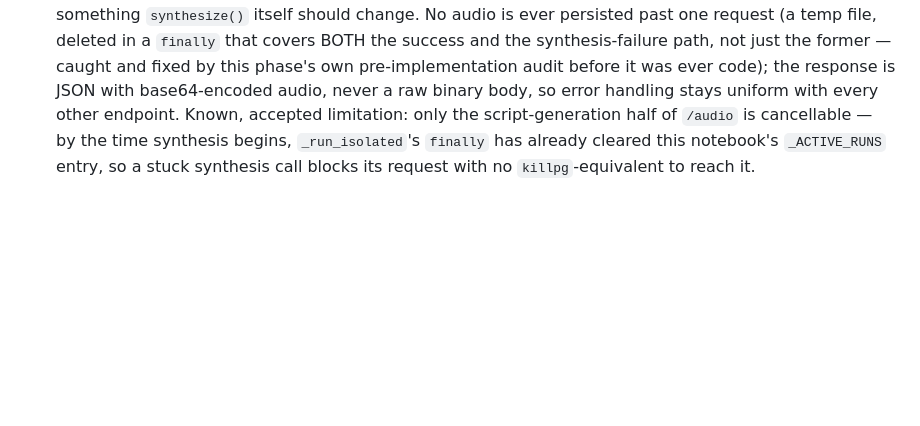
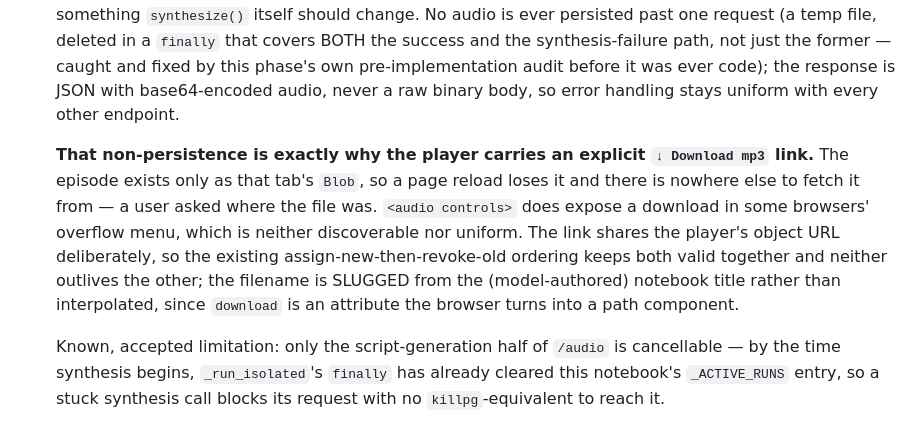
Before and after one commit to qazbnm456/penumbra, a Markdown page: CLAUDE.md, the part around the change. GitHub-like rendering; blank space fills up the shorter version.

Commit message:
Record the podcast download link in the invariants
The previous commit shipped the code and the CHANGELOG but its CLAUDE.md
edit did not apply — the anchor had drifted — so the invariant that
explains WHY the link exists (audio is never persisted, so the Blob is
the only copy) was missing.

Co-Authored-By: Claude Opus 5 (1M context) <noreply@anthropic.com>

```diff
--- a/CLAUDE.md
+++ b/CLAUDE.md
@@ -386,7 +386,18 @@ assume any of them exist because an earlier design discussion mentioned them.
     `finally` that covers BOTH the success and the synthesis-failure path, not just the former —
     caught and fixed by this phase's own pre-implementation audit before it was ever code); the
     response is JSON with base64-encoded audio, never a raw binary body, so error handling stays
-    uniform with every other endpoint. Known, accepted limitation: only the script-generation half
+    uniform with every other endpoint.
+
+    **That non-persistence is exactly why the player carries an explicit `↓ Download mp3` link.**
+    The episode exists only as that tab's `Blob`, so a page reload loses it and there is nowhere
+    else to fetch it from — a user asked where the file was. `<audio controls>` does expose a
+    download in some browsers' overflow menu, which is neither discoverable nor uniform. The link
+    shares the player's object URL deliberately, so the existing assign-new-then-revoke-old ordering
+    keeps both valid together and neither outlives the other; the filename is SLUGGED from the
+    (model-authored) notebook title rather than interpolated, since `download` is an attribute the
+    browser turns into a path component.
+
+    Known, accepted limitation: only the script-generation half
     of `/audio` is cancellable — by the time synthesis begins, `_run_isolated`'s `finally` has
     already cleared this notebook's `_ACTIVE_RUNS` entry, so a stuck synthesis call blocks its
     request with no `killpg`-equivalent to reach it.
```
